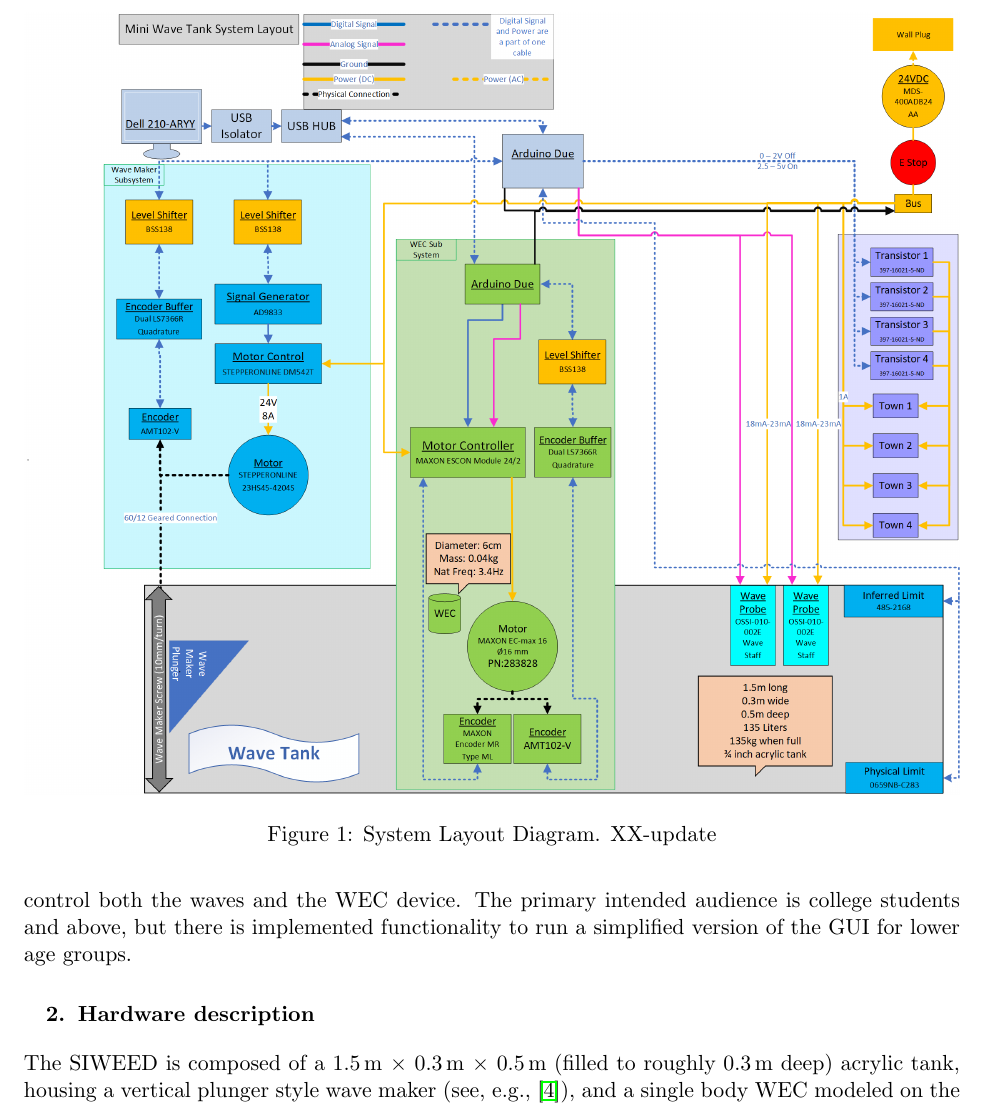
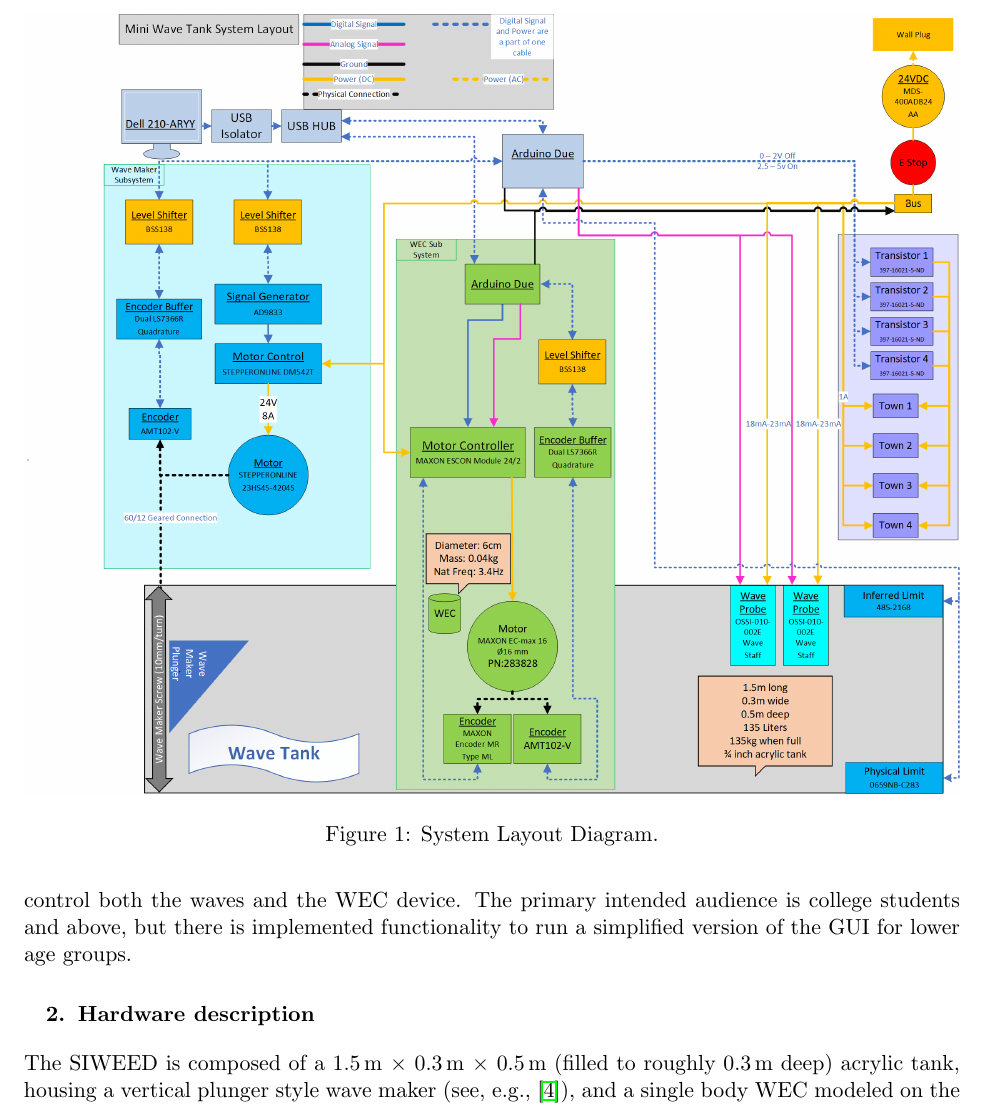
Before and after one commit to SNL-WaterPower/siweed, a LaTeX document (documentation/siweedPaper.tex): part of page 2 of 7, cut so that both start at the same text. Compiled offline with pdfLaTeX.

Commit message:
minor changes

```diff
--- a/documentation/siweedPaper.tex
+++ b/documentation/siweedPaper.tex
@@ -119,7 +119,7 @@ A system diagram is shown in \figurename~\ref{fig:siweed_layout}.
 \begin{figure}[tb]
   \centering
   \includegraphics[width=1\textwidth]{diagrams/System Layout.png}
-  \caption{System Layout Diagram. XX-update}
+  \caption{System Layout Diagram.}
   \label{fig:siweed_layout}
 \end{figure}
 The system is controlled by a Windows PC running a graphical user interface (GUI) developed using Processing\footnote{\url{https://processing.org}} and the controlP5 library\footnote{\url{http://www.sojamo.de/libraries/controlP5/}}.
```
Also changed, not shown: documentation/diagrams/siweed_guiScreenShot.png.
